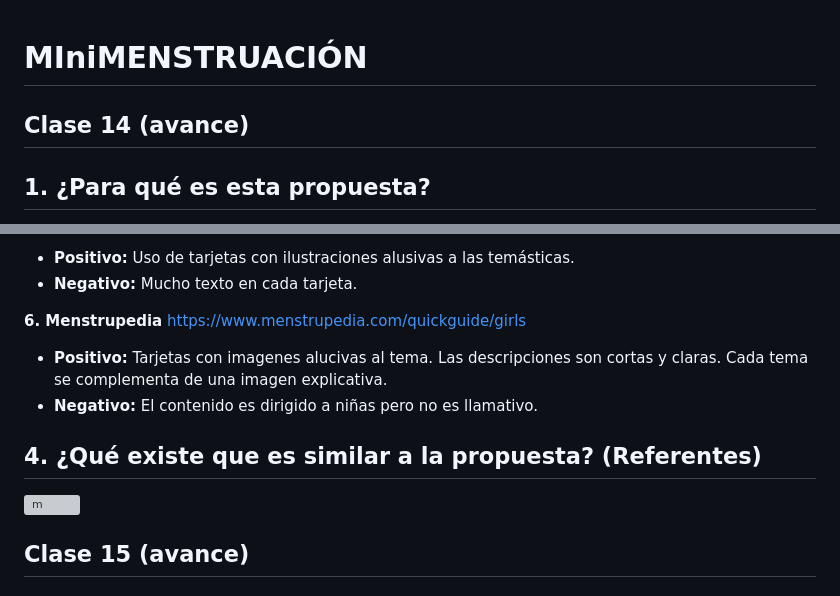
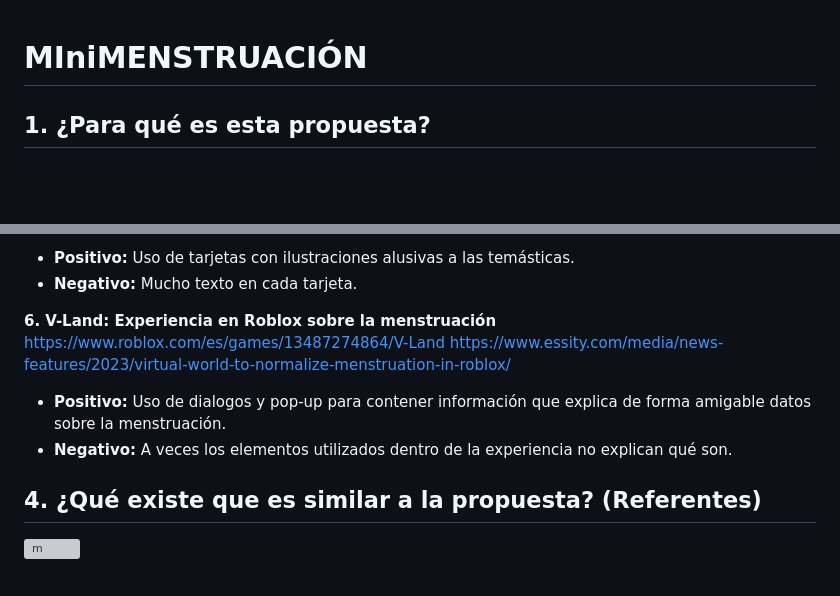
Before and after one commit to conyln/minimenstruacion, a Markdown page: README.md, 2 parts joined by grey strips. GitHub-like rendering; blank space fills up the shorter version; grey boxes are pictures that could not be loaded.

```diff
--- a/README.md
+++ b/README.md
@@ -1,5 +1,4 @@
 # MIniMENSTRUACIÓN
-## Clase 14 (avance)
 
 ## 1. ¿Para qué es esta propuesta?
 
@@ -64,12 +63,11 @@ https://helloclue.com/articles/puberty
 - **Positivo:** Uso de tarjetas con ilustraciones alusivas a las temásticas.
 - **Negativo:** Mucho texto en cada tarjeta.
 
-**6. Menstrupedia**
-https://www.menstrupedia.com/quickguide/girls
-- **Positivo:** Tarjetas con imagenes alucivas al tema. Las descripciones son cortas y claras. Cada tema se complementa de una imagen explicativa.
-- **Negativo:** El contenido es dirigido a niñas pero no es llamativo.
+**6. V-Land: Experiencia en Roblox sobre la menstruación**
+https://www.roblox.com/es/games/13487274864/V-Land
+https://www.essity.com/media/news-features/2023/virtual-world-to-normalize-menstruation-in-roblox/
+- **Positivo:** Uso de dialogos y pop-up para contener información que explica de forma amigable datos sobre la menstruación.
+- **Negativo:** A veces los elementos utilizados dentro de la experiencia no explican qué son.
 
 ## 4. ¿Qué existe que es similar a la propuesta? (Referentes)
 ![m](https://github.com/user-attachments/assets/779d2c21-f1e7-4990-b810-4de1aad0a5ac)
-
-## Clase 15 (avance)
```
